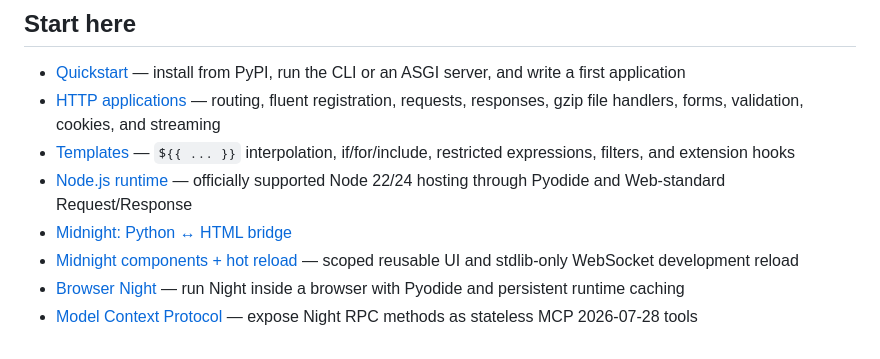
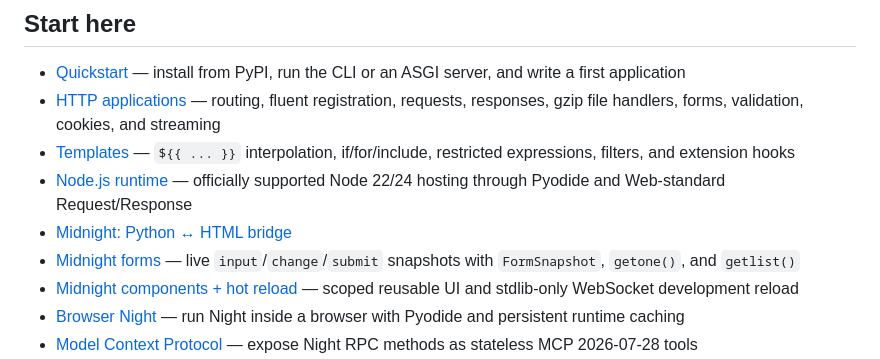
Before and after one commit to 22552/all-night, a Markdown page: docs/README.md, the part around the change. Drawn GitHub-style.

Commit message:
Link Midnight forms guide

```diff
--- a/docs/README.md
+++ b/docs/README.md
@@ -11,6 +11,7 @@ Night is a single-file ASGI framework for Python 3.11+. The public package is `a
 - [Templates](guides/templates.md) — `${{ ... }}` interpolation, if/for/include, restricted expressions, filters, and extension hooks
 - [Node.js runtime](guides/node.md) — officially supported Node 22/24 hosting through Pyodide and Web-standard Request/Response
 - [Midnight: Python ↔ HTML bridge](guides/midnight.md)
+- [Midnight forms](guides/midnight-forms.md) — live `input`/`change`/`submit` snapshots with `FormSnapshot`, `getone()`, and `getlist()`
 - [Midnight components + hot reload](guides/midnight-components.md) — scoped reusable UI and stdlib-only WebSocket development reload
 - [Browser Night](guides/browser.md) — run Night inside a browser with Pyodide and persistent runtime caching
 - [Model Context Protocol](guides/mcp.md) — expose Night RPC methods as stateless MCP 2026-07-28 tools
```
